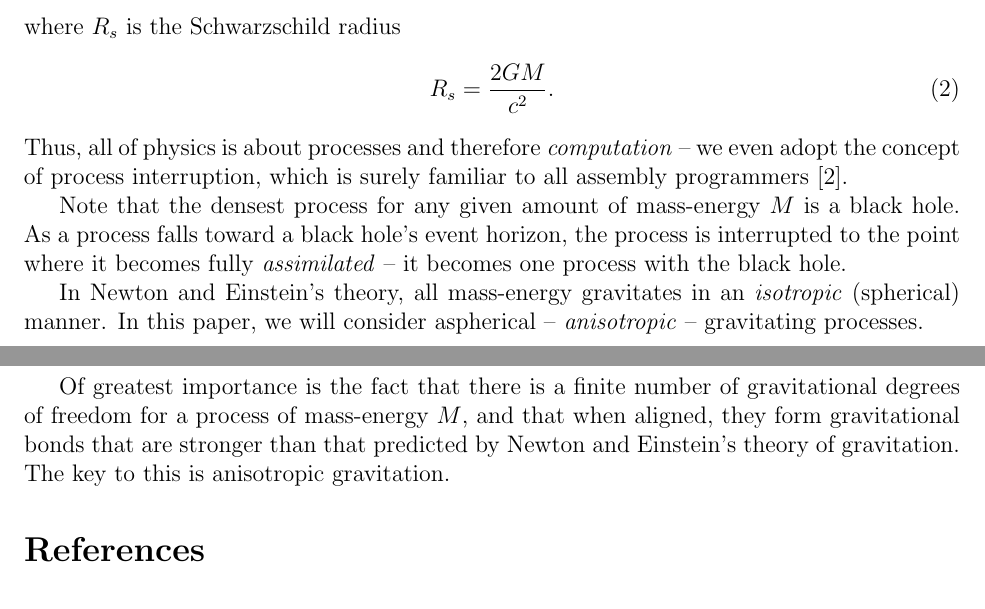
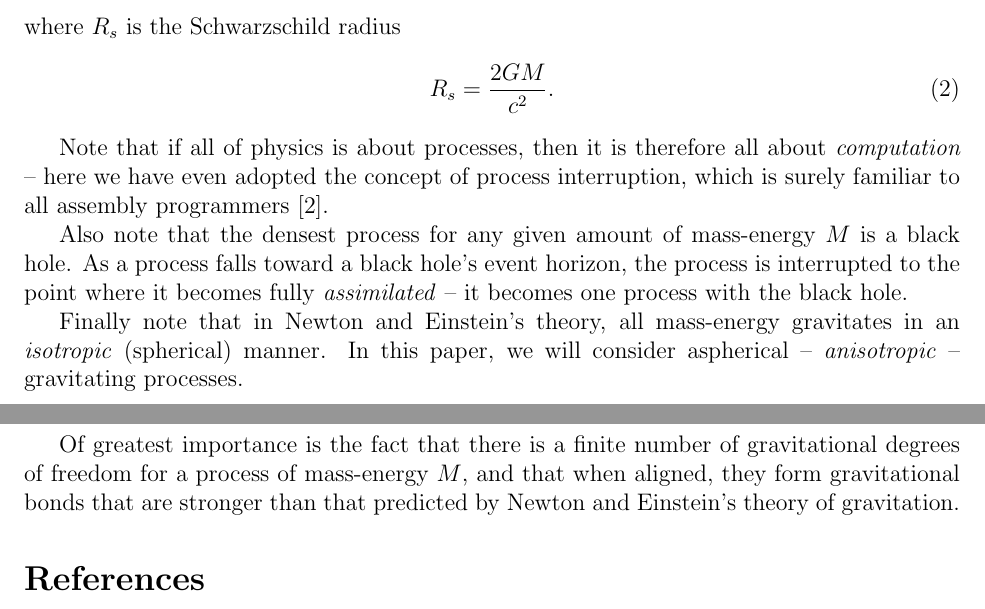
Before and after one commit to sjhalayka/papers, a LaTeX paper (anisotropic gravitation/bezier_escape.tex): two parts of pages 1 and 3 of 3, joined at a grey line, cut so that both start at the same text. Compiled offline with pdfLaTeX.

Commit message:
Add files via upload

```diff
--- a/anisotropic gravitation/bezier_escape.tex
+++ b/anisotropic gravitation/bezier_escape.tex
@@ -49,14 +49,14 @@ where $R_s$ is the Schwarzschild radius
 \begin{equation}
 R_s = \frac{2GM}{c^2}.
 \end{equation}
-Thus, all of physics is about processes and therefore {\textit{computation}} -- we even adopt the concept of process interruption, which is surely familiar to all assembly programmers \cite{abrash}.
 
-Note that the densest process for any given amount of mass-energy $M$ is a black hole.
+Note that if all of physics is about processes, then it is therefore all about {\textit{computation}} -- here we have even adopted the concept of process interruption, which is surely familiar to all assembly programmers \cite{abrash}.
+
+Also note that the densest process for any given amount of mass-energy $M$ is a black hole.
 As a process falls toward a black hole's event horizon, the process is interrupted to the point where it becomes fully {\textit{assimilated}} -- it becomes one process with the black hole.
 
-In Newton and Einstein's theory, all mass-energy gravitates in an {\textit{isotropic}} (spherical) manner.
+Finally note that in Newton and Einstein's theory, all mass-energy gravitates in an {\textit{isotropic}} (spherical) manner.
 In this paper, we will consider aspherical -- {\textit{anisotropic}} -- gravitating processes.
-
 
 
 
@@ -108,7 +108,7 @@ In this paper we have defined a unique view of dark matter, which forms due to a
 In essence, dark matter is a graviton condensate.
 
 Of greatest importance is the fact that there is a finite number of gravitational degrees of freedom for a process of mass-energy $M$, and that when aligned, they form gravitational bonds that are stronger than that predicted by Newton and Einstein's theory of gravitation.
-The key to this is anisotropic gravitation.
+
 
 
 
```
Also changed, not shown: anisotropic gravitation/bezier_escape.pdf, 1 other file.
